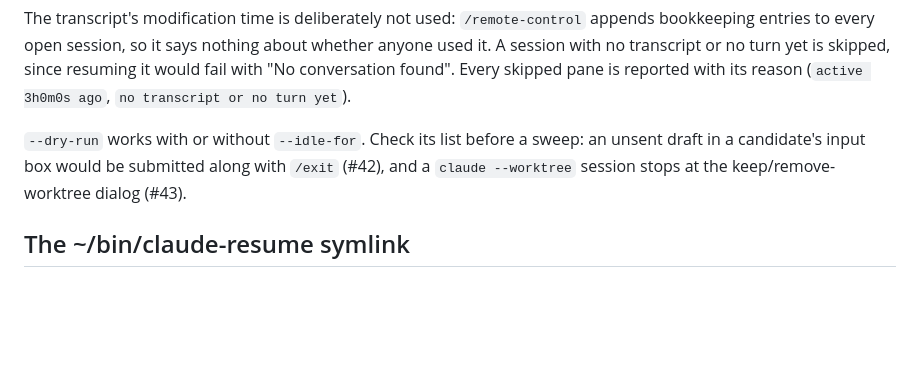
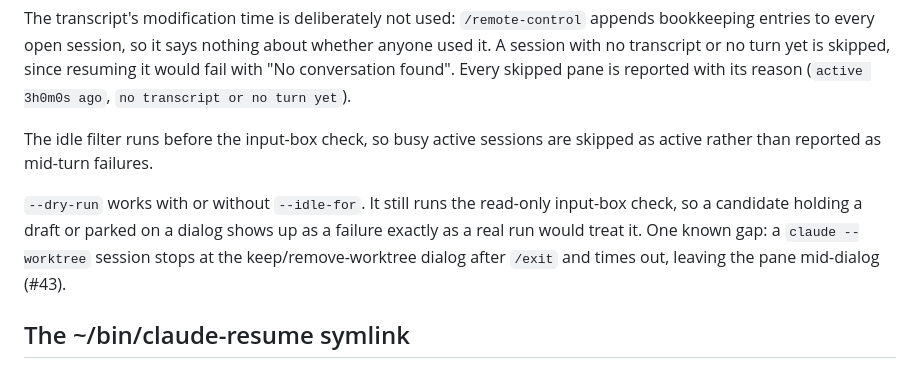
Before and after one commit to mithro/go-tmux-saver, a Markdown page: docs/claude-integration.md, the part around the change. GitHub-like rendering; blank space fills up the shorter version.

Commit message:
docs: idle sweep ordering and the dry run's input-box check
Refs #46

Co-Authored-By: Claude Opus 5.5 <noreply@anthropic.com>
Claude-Session: https://claude.ai/code/session_01DVc6pF9iJgZYGYSw6JiZRE

```diff
--- a/docs/claude-integration.md
+++ b/docs/claude-integration.md
@@ -125,10 +125,14 @@ no turn yet is skipped, since resuming it would fail with "No conversation
 found". Every skipped pane is reported with its reason (`active 3h0m0s
 ago`, `no transcript or no turn yet`).
 
-`--dry-run` works with or without `--idle-for`. Check its list before a
-sweep: an unsent draft in a candidate's input box would be submitted along
-with `/exit` (#42), and a `claude --worktree` session stops at the
-keep/remove-worktree dialog (#43).
+The idle filter runs before the input-box check, so busy active sessions
+are skipped as active rather than reported as mid-turn failures.
+
+`--dry-run` works with or without `--idle-for`. It still runs the
+read-only input-box check, so a candidate holding a draft or parked on a
+dialog shows up as a failure exactly as a real run would treat it. One
+known gap: a `claude --worktree` session stops at the keep/remove-worktree
+dialog after `/exit` and times out, leaving the pane mid-dialog (#43).
 
 ## The ~/bin/claude-resume symlink
 
```
